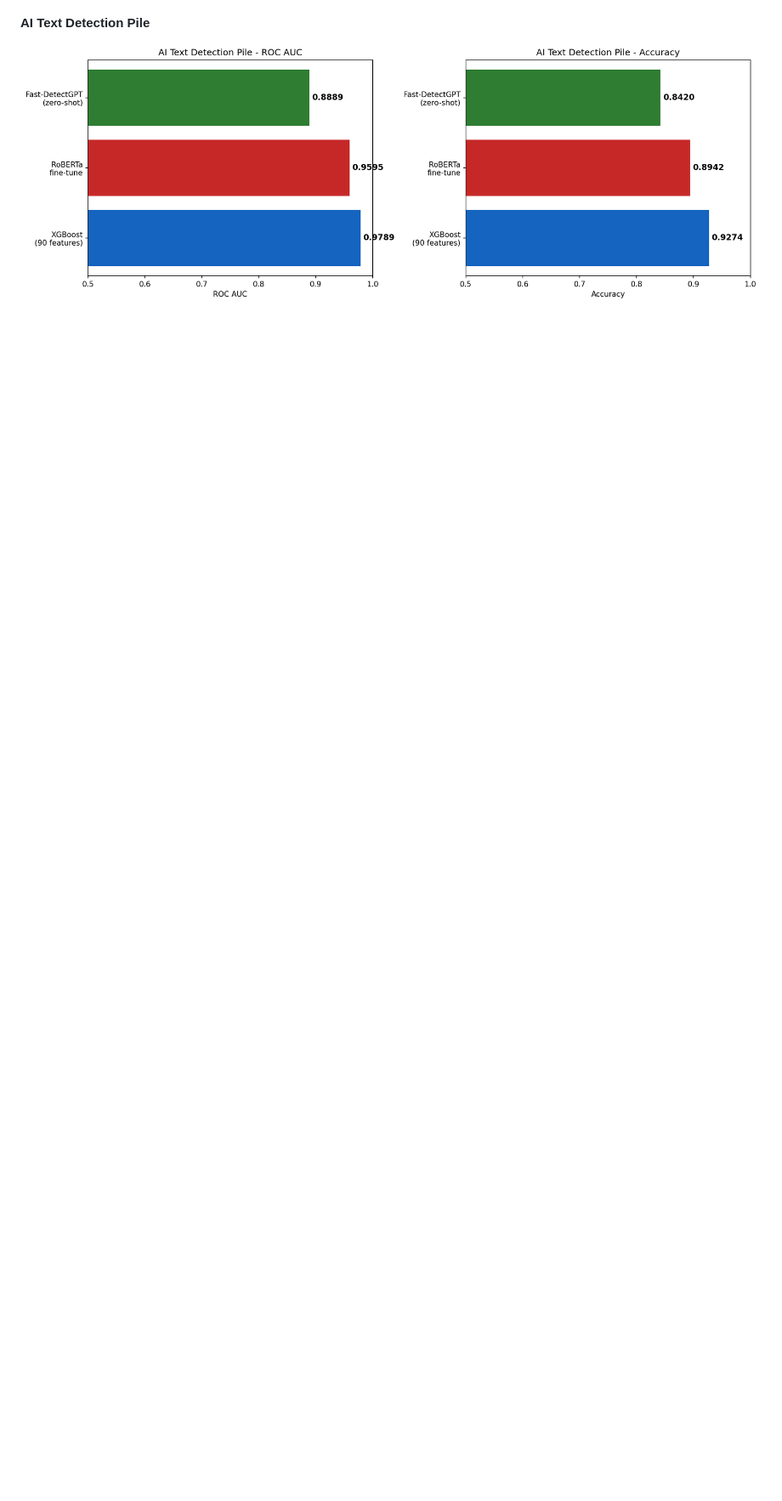
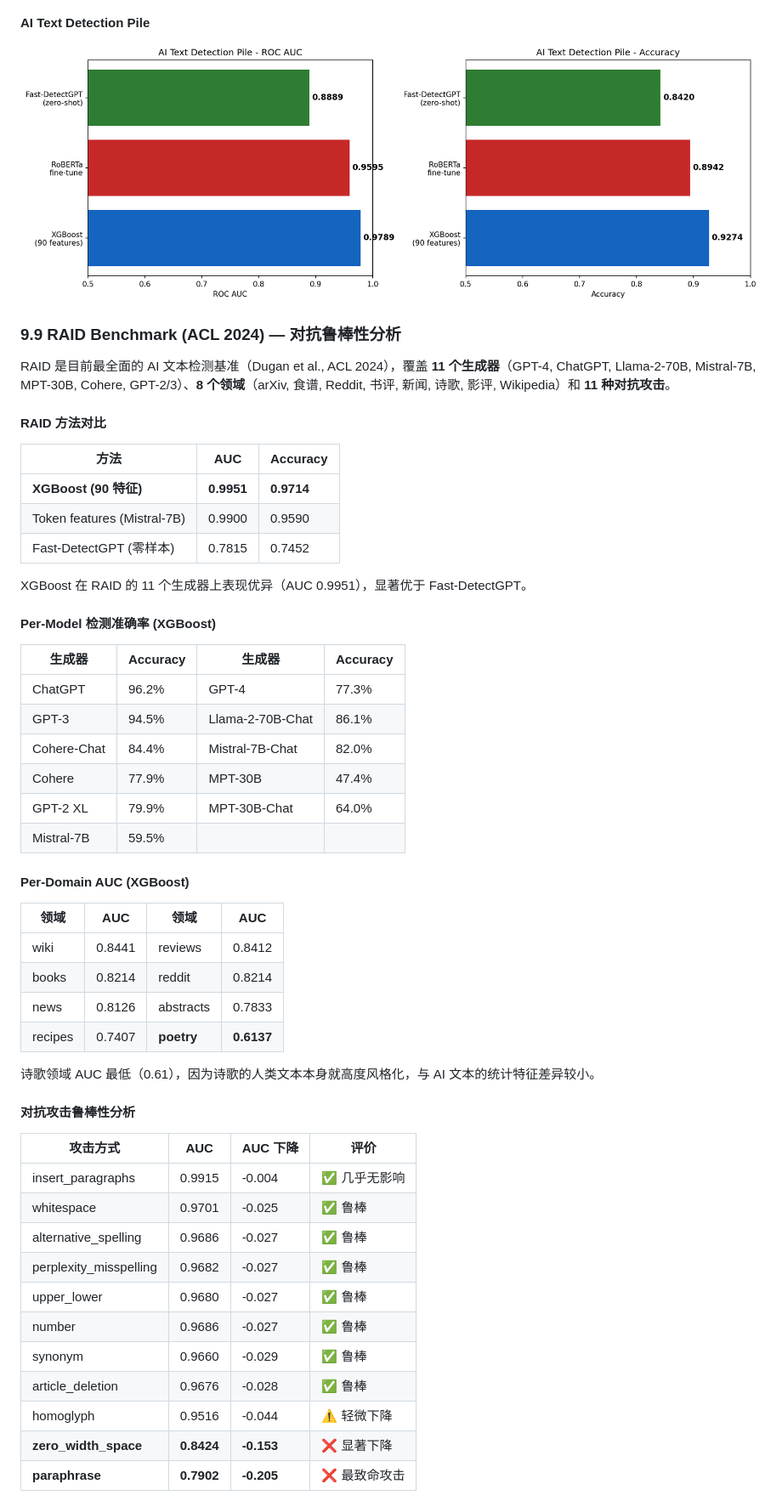
Before and after one commit to HaibinLai/HC3, a Markdown page: README.md, the part around one of its changes. Shown at 85% size. Drawn GitHub-style; blank space fills up the shorter version.

```diff
--- a/README.md
+++ b/README.md
@@ -621,3 +623,55 @@ TuringBench 的 19 个旧 AI 模型（GPT-2、XLNet、CTRL 等）在 Mistral-7B
 #### AI Text Detection Pile
 ![Pile comparison](figures/pile_comparison.png)
 
+### 9.9 RAID Benchmark (ACL 2024) — 对抗鲁棒性分析
+
+RAID 是目前最全面的 AI 文本检测基准（Dugan et al., ACL 2024），覆盖 **11 个生成器**（GPT-4, ChatGPT, Llama-2-70B, Mistral-7B, MPT-30B, Cohere, GPT-2/3）、**8 个领域**（arXiv, 食谱, Reddit, 书评, 新闻, 诗歌, 影评, Wikipedia）和 **11 种对抗攻击**。
+
+#### RAID 方法对比
+
+| 方法 | AUC | Accuracy |
+|------|-----|----------|
+| **XGBoost (90 特征)** | **0.9951** | **0.9714** |
+| Token features (Mistral-7B) | 0.9900 | 0.9590 |
+| Fast-DetectGPT (零样本) | 0.7815 | 0.7452 |
+
+XGBoost 在 RAID 的 11 个生成器上表现优异（AUC 0.9951），显著优于 Fast-DetectGPT。
+
+#### Per-Model 检测准确率 (XGBoost)
+
+| 生成器 | Accuracy | 生成器 | Accuracy |
+|--------|----------|--------|----------|
+| ChatGPT | 96.2% | GPT-4 | 77.3% |
+| GPT-3 | 94.5% | Llama-2-70B-Chat | 86.1% |
+| Cohere-Chat | 84.4% | Mistral-7B-Chat | 82.0% |
+| Cohere | 77.9% | MPT-30B | 47.4% |
+| GPT-2 XL | 79.9% | MPT-30B-Chat | 64.0% |
+| Mistral-7B | 59.5% | | |
+
+#### Per-Domain AUC (XGBoost)
+
+| 领域 | AUC | 领域 | AUC |
+|------|-----|------|-----|
+| wiki | 0.8441 | reviews | 0.8412 |
+| books | 0.8214 | reddit | 0.8214 |
+| news | 0.8126 | abstracts | 0.7833 |
+| recipes | 0.7407 | **poetry** | **0.6137** |
+
+诗歌领域 AUC 最低（0.61），因为诗歌的人类文本本身就高度风格化，与 AI 文本的统计特征差异较小。
+
+#### 对抗攻击鲁棒性分析
+
+| 攻击方式 | AUC | AUC 下降 | 评价 |
+|----------|-----|----------|------|
+| insert_paragraphs | 0.9915 | -0.004 | ✅ 几乎无影响 |
+| whitespace | 0.9701 | -0.025 | ✅ 鲁棒 |
+| alternative_spelling | 0.9686 | -0.027 | ✅ 鲁棒 |
+| perplexity_misspelling | 0.9682 | -0.027 | ✅ 鲁棒 |
+| upper_lower | 0.9680 | -0.027 | ✅ 鲁棒 |
+| number | 0.9686 | -0.027 | ✅ 鲁棒 |
+| synonym | 0.9660 | -0.029 | ✅ 鲁棒 |
+| article_deletion | 0.9676 | -0.028 | ✅ 鲁棒 |
+| homoglyph | 0.9516 | -0.044 | ⚠️ 轻微下降 |
+| **zero_width_space** | **0.8424** | **-0.153** | ❌ 显著下降 |
+| **paraphrase** | **0.7902** | **-0.205** | ❌ 最致命攻击 |
+
```
Also changed, not shown: other parts of README.md (+14 -1 lines), figures/raid_adversarial.png (added), figures/raid_comparison.png (added), 1 other file.
